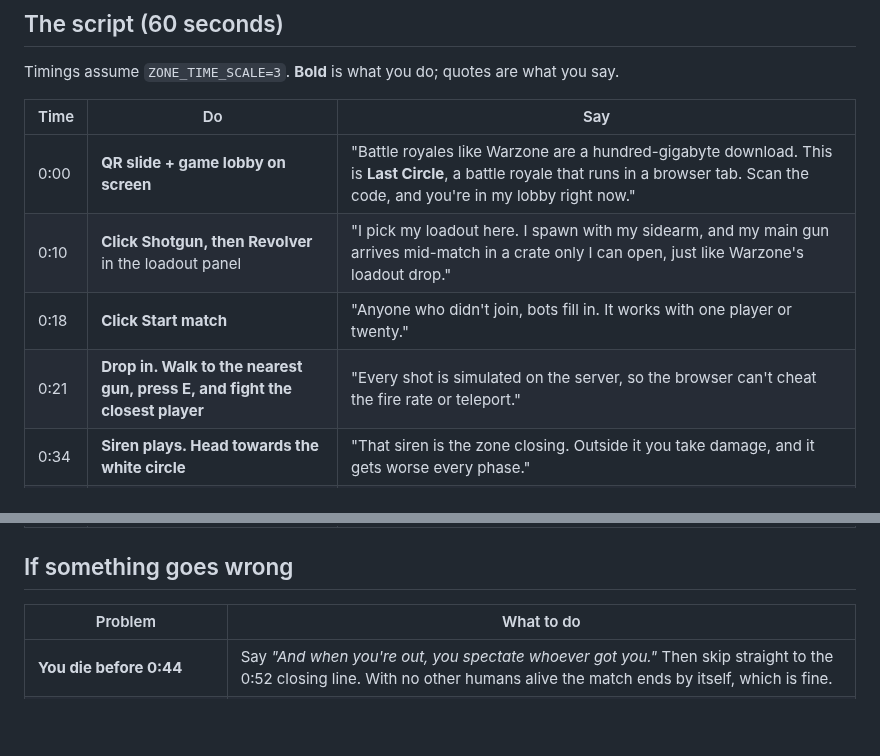
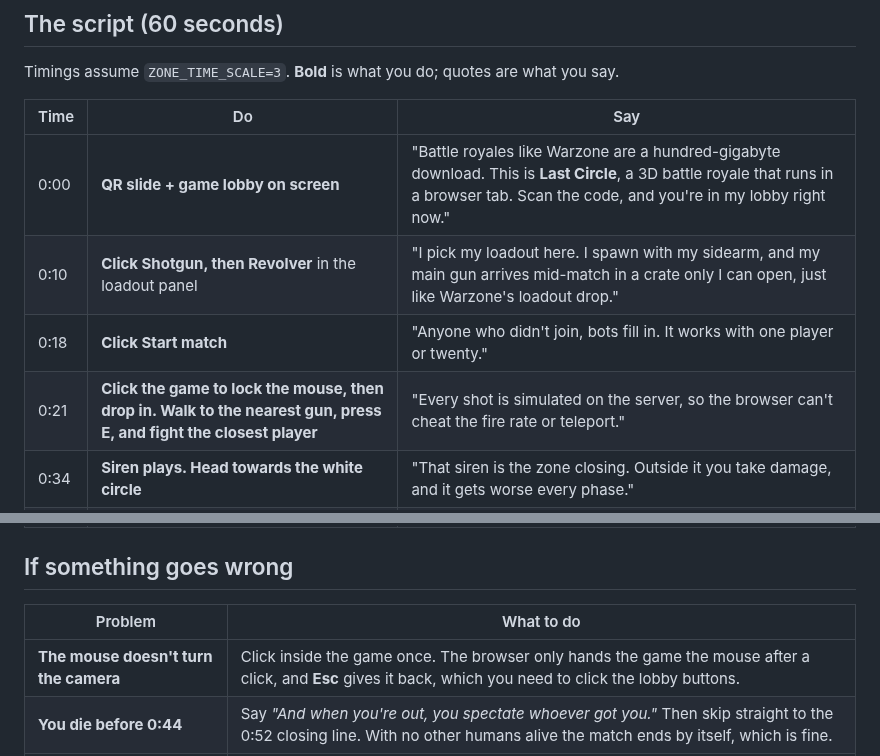
Before and after one commit to RXgoku/RXgoku, a Markdown page: battle-royale/DEMO.md, 2 parts joined by grey strips. Drawn GitHub-style; blank space fills up the shorter version.

```diff
--- a/battle-royale/DEMO.md
+++ b/battle-royale/DEMO.md
@@ -24,9 +24,9 @@ Timings assume `ZONE_TIME_SCALE=3`. **Bold** is what you do; quotes are what you
 
 | Time | Do | Say |
 |---|---|---|
-| 0:00 | **QR slide + game lobby on screen** | "Battle royales like Warzone are a hundred-gigabyte download. This is **Last Circle**, a battle royale that runs in a browser tab. Scan the code, and you're in my lobby right now." |
+| 0:00 | **QR slide + game lobby on screen** | "Battle royales like Warzone are a hundred-gigabyte download. This is **Last Circle**, a 3D battle royale that runs in a browser tab. Scan the code, and you're in my lobby right now." |
 | 0:10 | **Click Shotgun, then Revolver** in the loadout panel | "I pick my loadout here. I spawn with my sidearm, and my main gun arrives mid-match in a crate only I can open, just like Warzone's loadout drop." |
 | 0:18 | **Click Start match** | "Anyone who didn't join, bots fill in. It works with one player or twenty." |
-| 0:21 | **Drop in. Walk to the nearest gun, press E, and fight the closest player** | "Every shot is simulated on the server, so the browser can't cheat the fire rate or teleport." |
+| 0:21 | **Click the game to lock the mouse, then drop in. Walk to the nearest gun, press E, and fight the closest player** | "Every shot is simulated on the server, so the browser can't cheat the fire rate or teleport." |
 | 0:34 | **Siren plays. Head towards the white circle** | "That siren is the zone closing. Outside it you take damage, and it gets worse every phase." |
 | 0:44 | **Crate lands next to you. Walk onto it and press E** | "And there's my loadout drop. Shotgun, full ammo." |
@@ -34,8 +34,10 @@ Timings assume `ZONE_TIME_SCALE=3`. **Bold** is what you do; quotes are what you
 
 ## If something goes wrong
 
+
 | Problem | What to do |
 |---|---|
+| **The mouse doesn't turn the camera** | Click inside the game once. The browser only hands the game the mouse after a click, and **Esc** gives it back, which you need to click the lobby buttons. |
 | **You die before 0:44** | Say *"And when you're out, you spectate whoever got you."* Then skip straight to the 0:52 closing line. With no other humans alive the match ends by itself, which is fine. |
 | **Page won't load / Wi-Fi is down** | Play the backup video and say the same lines over it. |
 | **Page loads but says "Could not connect"** | The server is still waking up. Talk through the 0:00 and 0:10 lines, then refresh. |
```
Also changed, not shown: other parts of battle-royale/DEMO.md (+1 -1 lines), battle-royale/README.md (+19 -11 lines), battle-royale/docs/gameplay-2d.png (added), battle-royale/docs/gameplay.png, battle-royale/docs/lobby.png, 10 other files.
